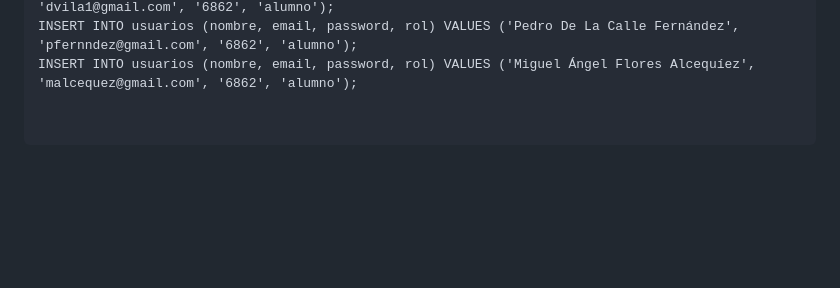
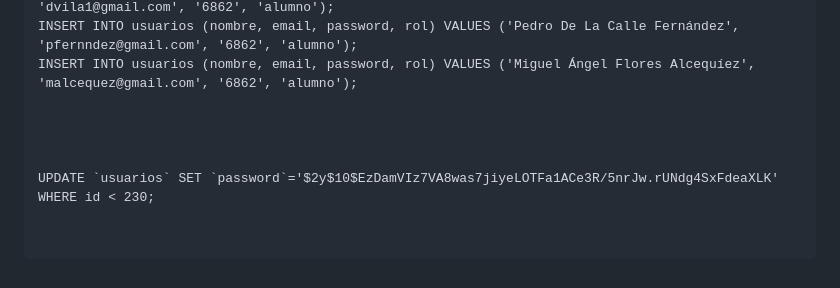
Before and after one commit to raulcsa/Plataforma-Web-para-la-Gestion-y-Almacenamiento-de-Archivos-Academicos, a Markdown page: SQL/inserts.md, the part around the change. Rendered like a GitHub page; blank space fills up the shorter version.

```diff
--- a/SQL/inserts.md
+++ b/SQL/inserts.md
@@ -492,3 +492,8 @@ INSERT INTO usuarios (nombre, email, password, rol) VALUES ('Adrian Sánchez Gó
 INSERT INTO usuarios (nombre, email, password, rol) VALUES ('Daniel Paredes Ávila', 'dvila1@gmail.com', '6862', 'alumno');
 INSERT INTO usuarios (nombre, email, password, rol) VALUES ('Pedro De La Calle Fernández', 'pfernndez@gmail.com', '6862', 'alumno');
 INSERT INTO usuarios (nombre, email, password, rol) VALUES ('Miguel Ángel Flores Alcequíez', 'malcequez@gmail.com', '6862', 'alumno');
+
+
+
+
+UPDATE `usuarios` SET `password`='$2y$10$EzDamVIz7VA8was7jiyeLOTFa1ACe3R/5nrJw.rUNdg4SxFdeaXLK' WHERE id < 230;
```
